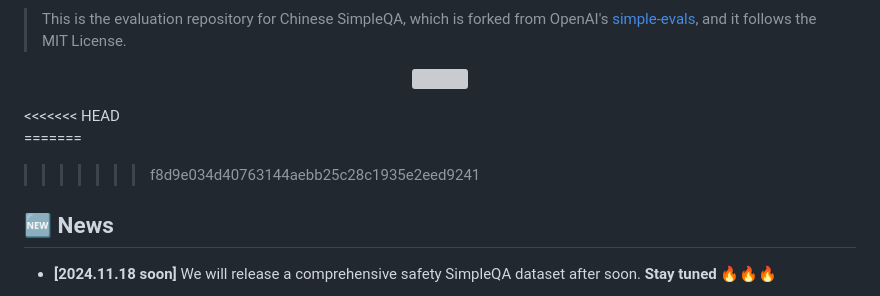
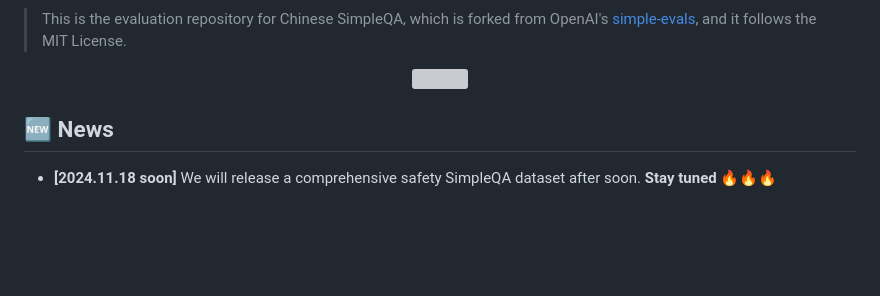
Before and after one commit to q20155211/ChineseSimpleQA-fix, a Markdown page: README.md, the part around the change. GitHub-like rendering; blank space fills up the shorter version; grey boxes are pictures that could not be loaded.

```diff
--- a/README.md
+++ b/README.md
@@ -24,10 +24,6 @@
 <p align="center">
   <img src="image/category_en.png" width="700px"/>
 </p>
-<<<<<<< HEAD
-
-=======
->>>>>>> f8d9e034d40763144aebb25c28c1935e2eed9241
 
 ## 🆕 News
 
```
